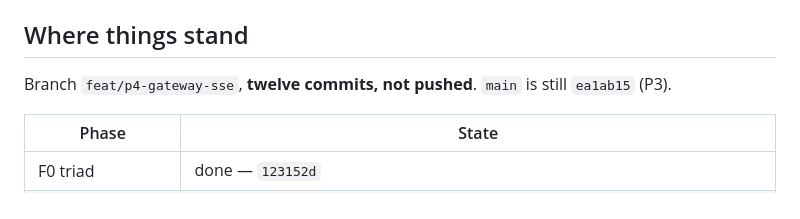
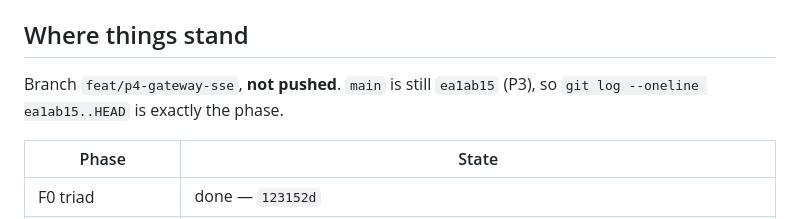
Before and after one commit to diegobadin/AMICRO-TP, a Markdown page: specs/2026-08-10-p4-gateway-sse/kickoff.md, the part around the change. Rendered like a GitHub page.

Commit message:
Final: name the branch by its range, not by a count that keeps moving [skip ci]

```diff
--- a/specs/2026-08-10-p4-gateway-sse/kickoff.md
+++ b/specs/2026-08-10-p4-gateway-sse/kickoff.md
@@ -6,7 +6,8 @@
 
 ## Where things stand
 
-Branch `feat/p4-gateway-sse`, **twelve commits, not pushed**. `main` is still `ea1ab15` (P3).
+Branch `feat/p4-gateway-sse`, **not pushed**. `main` is still `ea1ab15` (P3), so
+`git log --oneline ea1ab15..HEAD` is exactly the phase.
 
 | Phase | State |
 |-------|-------|
```
